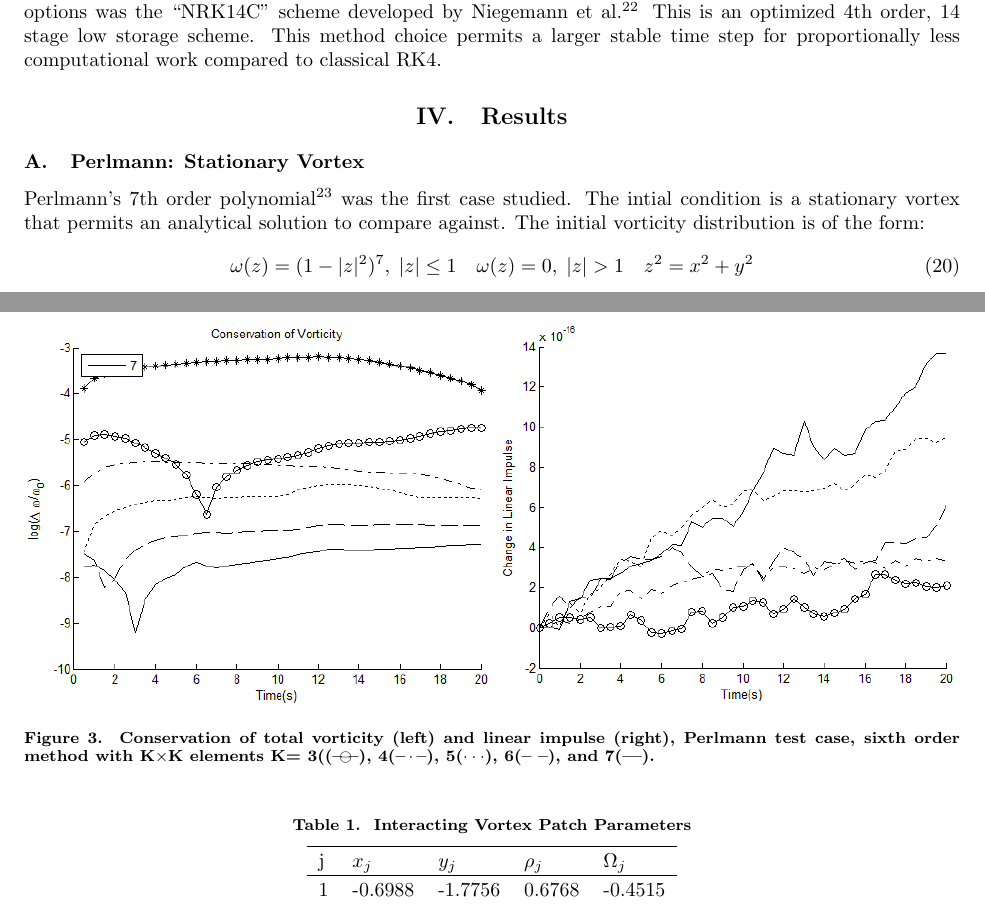
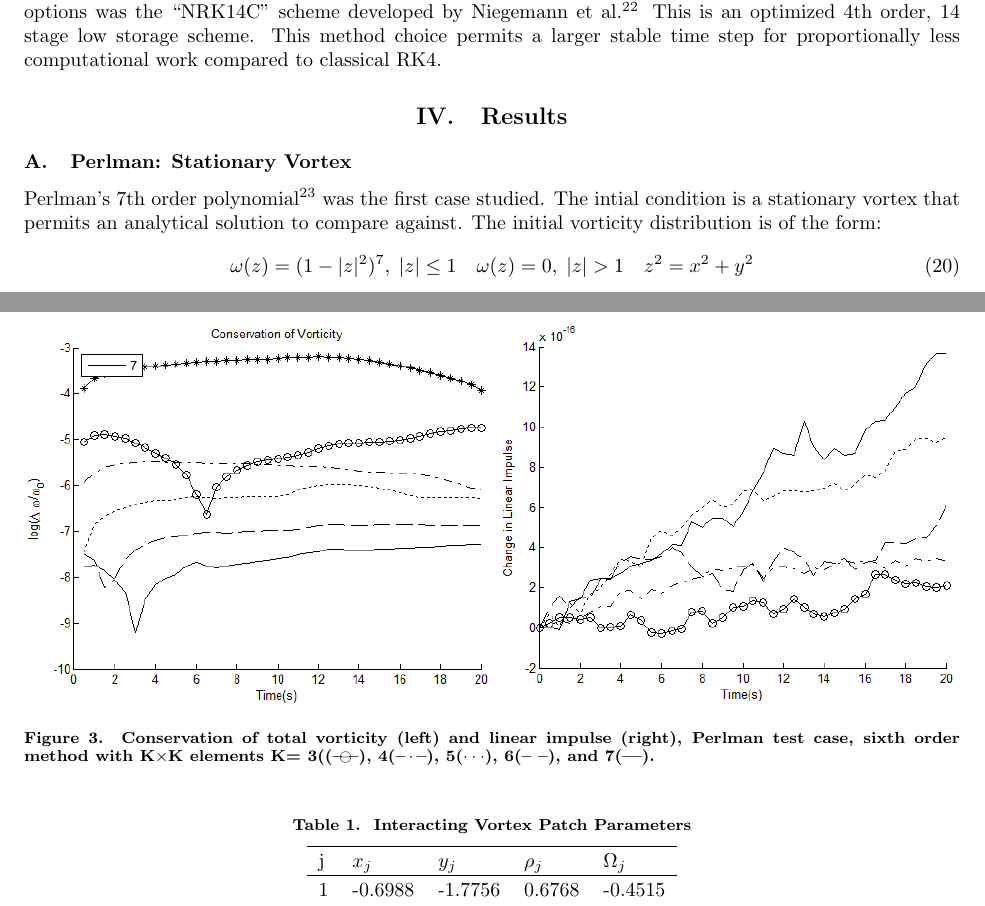
Before and after one commit to userjjb/AIAA-Fluid-Dynamics-Conf-Paper, a LaTeX paper (BevanJJ_AIAA_AVIATION2016_Abstract.tex): two parts of pages 6 and 8 of 13, joined at a grey line, cut so that both start at the same text. Compiled offline with pdfLaTeX.

Commit message:
Typos
Embarrassing "Perlman" typo

```diff
--- a/BevanJJ_AIAA_AVIATION2016_Abstract.tex
+++ b/BevanJJ_AIAA_AVIATION2016_Abstract.tex
@@ -257,8 +257,8 @@ The recent thesis work of Atcheson \cite{Reid} presents a comprehensive overview
 %============================================================
 \section{Results}
 
-\subsection{Perlmann: Stationary Vortex}
-Perlmann's 7th order polynomial  \cite{Perlmann1985} was the first case studied. The intial condition is a stationary vortex that permits an analytical solution to compare against. The initial vorticity distribution is of the form:
+\subsection{Perlman: Stationary Vortex}
+Perlman's 7th order polynomial  \cite{Perlman1985} was the first case studied. The intial condition is a stationary vortex that permits an analytical solution to compare against. The initial vorticity distribution is of the form:
 \ben{PerlW} \omega(z)=(1-|z|^2)^7, \; |z|\leq 1  \quad \omega(z)=0, \;|z|>1 \quad z^2=x^2+y^2 \ee
 and the corresponding velocity field is:
 \ben{PerlU} u(z,t)=f(|z|)\binom{y}{-x} \ee
@@ -297,7 +297,7 @@ One of the main advantages of the velocity-vorticity form is explicit conservati
 \begin{figure}
 \centering
 \includegraphics[width=1\textwidth]{PW_LinImpconserve.png}
-\caption{\label{fig:PW_LinImpconserve}Conservation of total vorticity (left) and linear impulse (right), Perlmann test case, sixth order method with K$\times$K elements K= 3((--\!$\ominus$\!--), 4(--\,$\cdot$\,--), 5($\cdot \cdot \cdot$), 6(--{ }--), and 7(---).}
+\caption{\label{fig:PW_LinImpconserve}Conservation of total vorticity (left) and linear impulse (right), Perlman test case, sixth order method with K$\times$K elements K= 3((--\!$\ominus$\!--), 4(--\,$\cdot$\,--), 5($\cdot \cdot \cdot$), 6(--{ }--), and 7(---).}
 \end{figure}
 
 %---------
```
Also changed, not shown: BevanJJ_AIAA_AVIATION2016_Abstract - Copy.pdf (added), BevanJJ_AIAA_AVIATION2016_Abstract.pdf (deleted), BevanJJ_AIAA_AVIATION2016_Abstract.tex (10 more changed lines), 1 other file.
